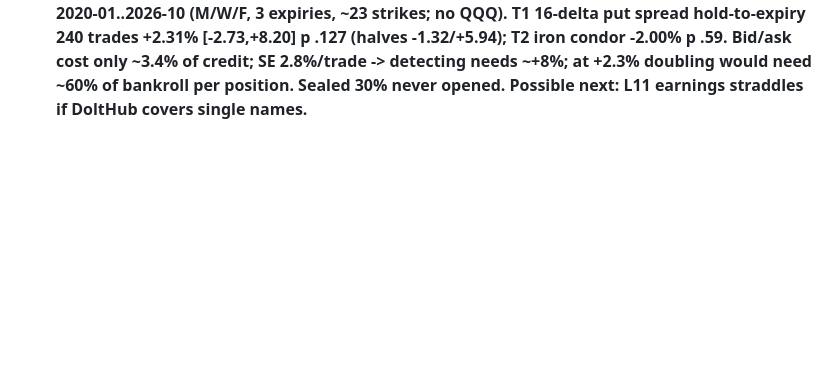
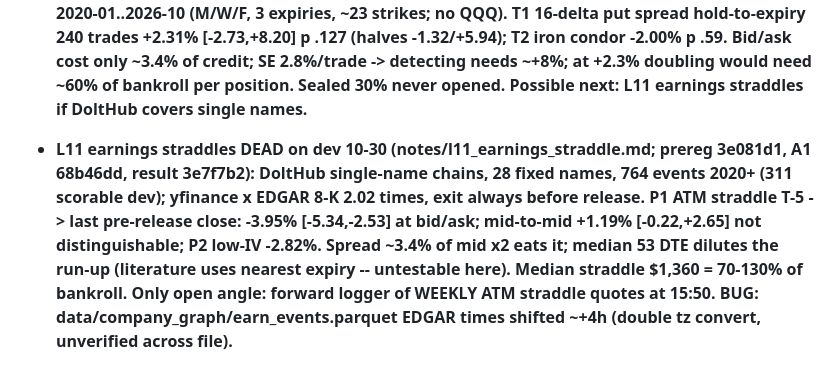
Before and after one commit to ttt5600/NeruoBatLab, a Markdown page: sports/notes/EDGES_AND_AGENTS.md, the part around the change. Drawn GitHub-style; blank space fills up the shorter version.

Commit message:
sports: L11 earnings straddles DEAD on dev (-3.95%/311 at bid/ask); registries
Co-Authored-By: Claude Opus 5.5 <noreply@anthropic.com>

```diff
--- a/sports/notes/EDGES_AND_AGENTS.md
+++ b/sports/notes/EDGES_AND_AGENTS.md
@@ -324,3 +324,4 @@ confirm home state (CA vs CO) for venue legality.
 - **X2b daily-lows window fix DEAD 10-30 (notes/x2_lows_window.md, prereg d54f8dd, result e98a981): diagnosis CONFIRMED the 18:00 cutoff caused 23/35 X2 losses (low at/after 19:00 LST, 20 of them the last reading of the day); fix cut them 23 -> 2, but X2b dev 116 bets -8.57% [-15.2,-2.0] p .995, loss 14.7% vs break-even 7.4%; remaining losses are 1-day-ahead model misses (9 at KAUS, 4-12F) -> 3F margin too small for lows. Sealed lows 2026-03+ NEVER loaded (still clean). QUIRK: Open-Meteo stamps a response with the request-day UTC offset, so data/wx_expand.parquet winter windows are shifted 1 h (23:00 prev -> 17:59 LST); same in sports/wx.py forecast_daily_max -- no leak for highs (window moves earlier), TODO request GMT + convert per date.**
 - **10-30: Q009 finished (see DEAD line below). NBA early-form F1 ticks for 10-30 via nohup shell loop + caffeinate until 18:15 PT (log data/nba_early_form_ticks_2026-10-30.log).**
 - **Q009 options VRP DEAD on dev 10-30 (notes/q009_options_vrp.md; prereg 2421dcf, amend A1 ae1e7f1, results 0d3bac1): DoltHub post-no-preference/options free SPY EOD chains w/ bid/ask 2020-01..2026-10 (M/W/F, 3 expiries, ~23 strikes; no QQQ). T1 16-delta put spread hold-to-expiry 240 trades +2.31% [-2.73,+8.20] p .127 (halves -1.32/+5.94); T2 iron condor -2.00% p .59. Bid/ask cost only ~3.4% of credit; SE 2.8%/trade -> detecting needs ~+8%; at +2.3% doubling would need ~60% of bankroll per position. Sealed 30% never opened. Possible next: L11 earnings straddles if DoltHub covers single names.**
+- **L11 earnings straddles DEAD on dev 10-30 (notes/l11_earnings_straddle.md; prereg 3e081d1, A1 68b46dd, result 3e7f7b2): DoltHub single-name chains, 28 fixed names, 764 events 2020+ (311 scorable dev); yfinance x EDGAR 8-K 2.02 times, exit always before release. P1 ATM straddle T-5 -> last pre-release close: -3.95% [-5.34,-2.53] at bid/ask; mid-to-mid +1.19% [-0.22,+2.65] not distinguishable; P2 low-IV -2.82%. Spread ~3.4% of mid x2 eats it; median 53 DTE dilutes the run-up (literature uses nearest expiry -- untestable here). Median straddle $1,360 = 70-130% of bankroll. Only open angle: forward logger of WEEKLY ATM straddle quotes at 15:50. BUG: data/company_graph/earn_events.parquet EDGAR times shifted ~+4h (double tz convert, unverified across file).**
```
Also changed, not shown: sports/notes/FUND_BOOK.md (+2 -1 lines).
